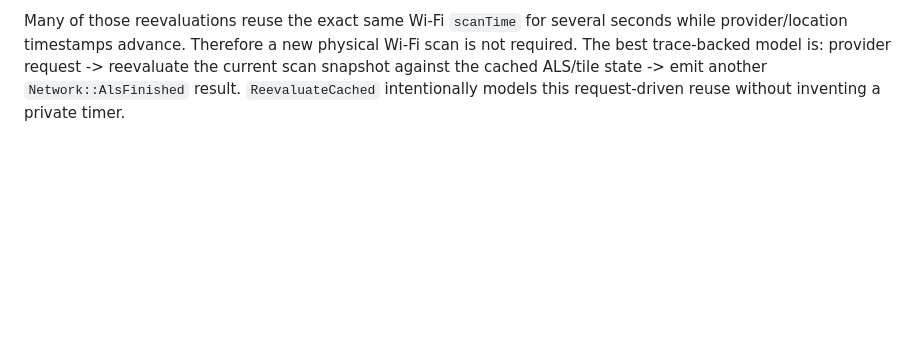
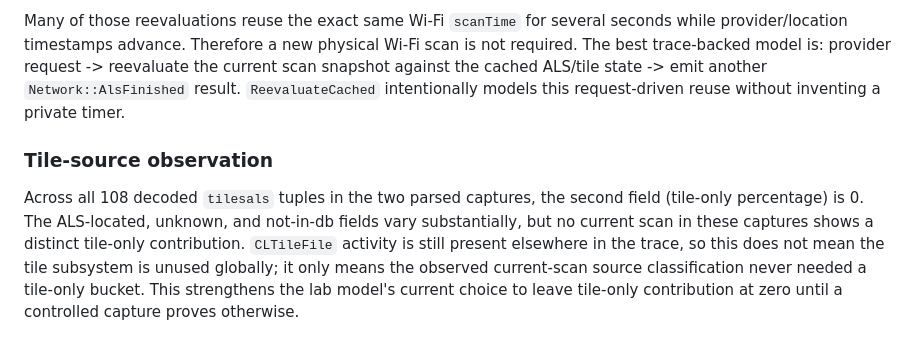
Before and after one commit to ImBadAtJavaScriptM/Shift-My, a Markdown page: docs/testing/wloc-emulator.md, the part around the change. GitHub-like rendering; blank space fills up the shorter version.

Commit message:
Document observed tile source behavior

```diff
--- a/docs/testing/wloc-emulator.md
+++ b/docs/testing/wloc-emulator.md
@@ -458,3 +458,8 @@ Single-completion paths are noisier (roughly 6-28 ms in the main cluster, with a
 The repeated `Network::AlsFinished` passes with no new requester completion are strongly tied to WifiPosition provider requests rather than fresh radio scans. Across 33 checked cached dispatches in the two genuine traces, every dispatch was preceded within 1-5 log records by `WifiPosition Request, type, none`. These passes occur under both lowPriority=yes and lowPriority=no.
 
 Many of those reevaluations reuse the exact same Wi-Fi `scanTime` for several seconds while provider/location timestamps advance. Therefore a new physical Wi-Fi scan is not required. The best trace-backed model is: provider request -> reevaluate the current scan snapshot against the cached ALS/tile state -> emit another `Network::AlsFinished` result. `ReevaluateCached` intentionally models this request-driven reuse without inventing a private timer.
+
+
+### Tile-source observation
+
+Across all 108 decoded `tilesals` tuples in the two parsed captures, the second field (tile-only percentage) is 0. The ALS-located, unknown, and not-in-db fields vary substantially, but no current scan in these captures shows a distinct tile-only contribution. `CLTileFile` activity is still present elsewhere in the trace, so this does not mean the tile subsystem is unused globally; it only means the observed current-scan source classification never needed a tile-only bucket. This strengthens the lab model's current choice to leave tile-only contribution at zero until a controlled capture proves otherwise.
```
